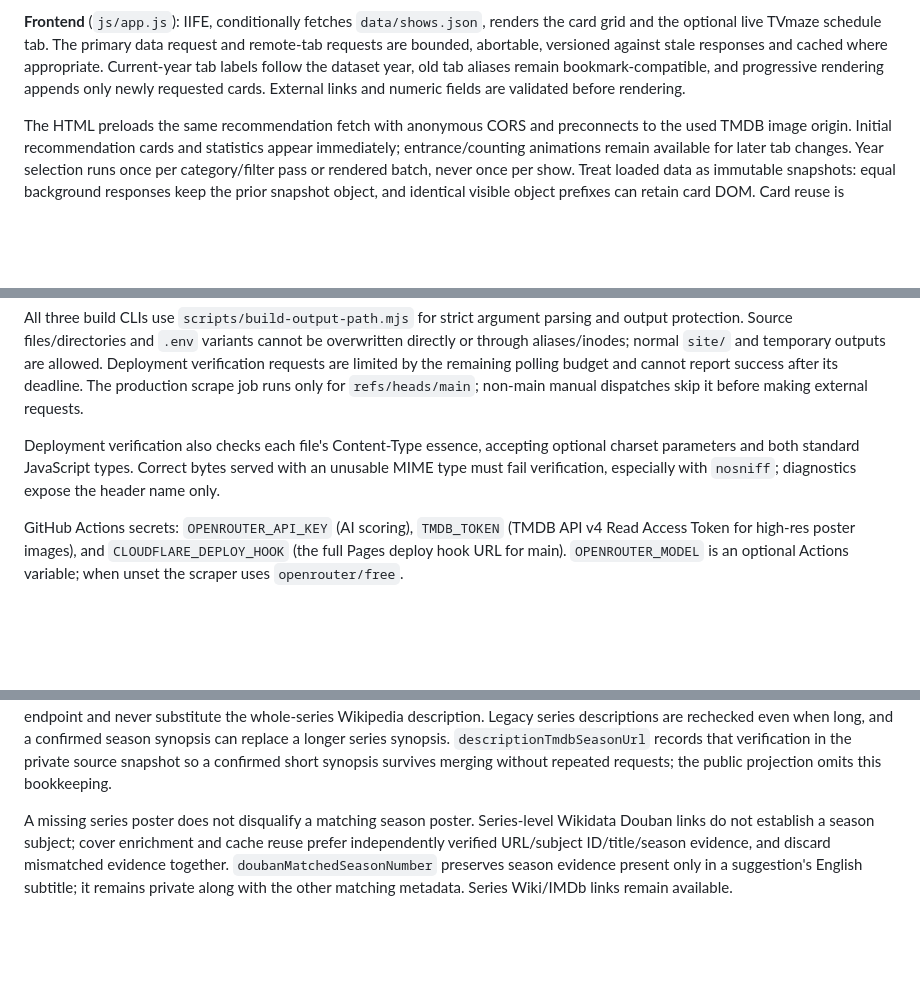
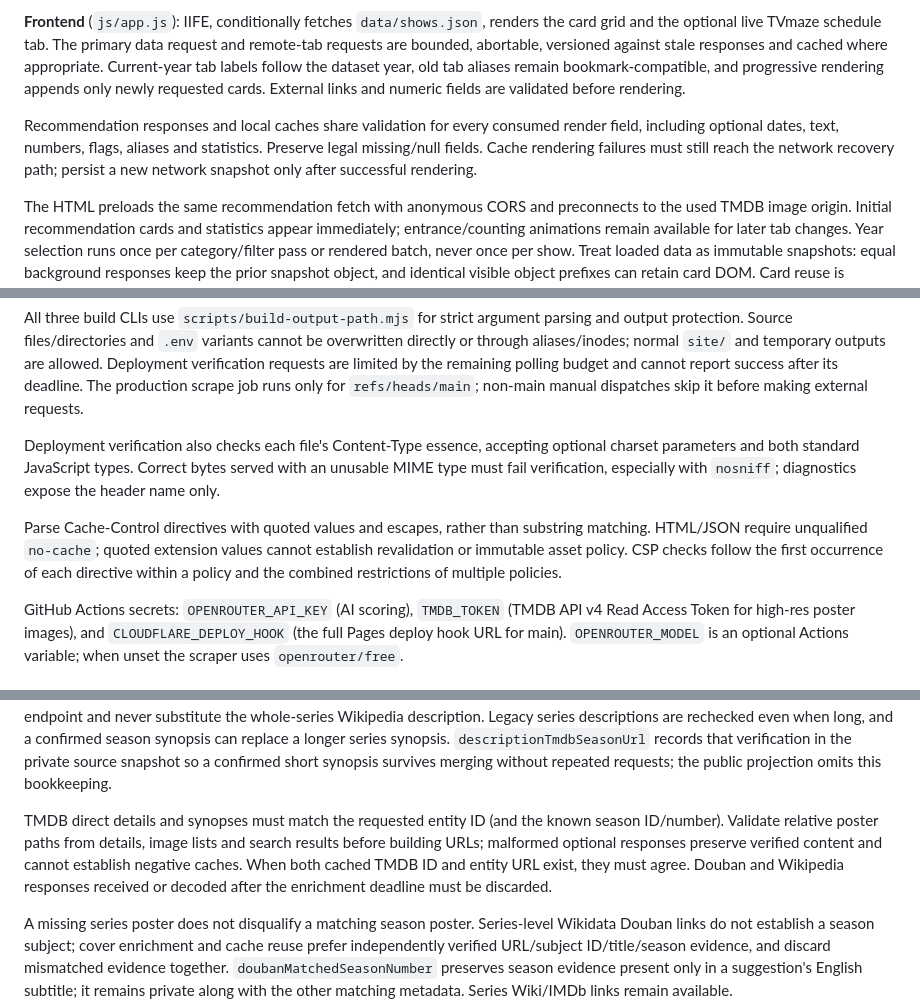
Before and after one commit to txdywy/iyf, a Markdown page: CLAUDE.md, 3 parts joined by grey strips. GitHub-like rendering; blank space fills up the shorter version.

```diff
--- a/CLAUDE.md
+++ b/CLAUDE.md
@@ -60,6 +60,8 @@ The test suite is dependency-free and uses Node's built-in test runner. `scripts
 
 **Frontend** (`js/app.js`): IIFE, conditionally fetches `data/shows.json`, renders the card grid and the optional live TVmaze schedule tab. The primary data request and remote-tab requests are bounded, abortable, versioned against stale responses and cached where appropriate. Current-year tab labels follow the dataset year, old tab aliases remain bookmark-compatible, and progressive rendering appends only newly requested cards. External links and numeric fields are validated before rendering.
 
+Recommendation responses and local caches share validation for every consumed render field, including optional dates, text, numbers, flags, aliases and statistics. Preserve legal missing/null fields. Cache rendering failures must still reach the network recovery path; persist a new network snapshot only after successful rendering.
+
 The HTML preloads the same recommendation fetch with anonymous CORS and preconnects to the used TMDB image origin. Initial recommendation cards and statistics appear immediately; entrance/counting animations remain available for later tab changes. Year selection runs once per category/filter pass or rendered batch, never once per show. Treat loaded data as immutable snapshots: equal background responses keep the prior snapshot object, and identical visible object prefixes can retain card DOM. Card reuse is invalidated by dataset identity, tab, computed year, recommendation maximum or a changed visible prefix; skeleton/error writes explicitly reset render tracking. Hashed CSS/JS use one-year immutable caching, while HTML/JSON continue revalidation. Deployment verification requires the immutable CSS/JS policy as well as HTML/JSON revalidation.
 
 Delivery-policy changes must also migrate an unchanged asset's URL when old response headers remain cached. Update that asset's delivery-version comment so its full-byte content hash changes, then verify both public domains. Do not relax the cache/header gate or replace the content hash with an unrelated version string.
@@ -78,6 +80,8 @@ All three build CLIs use `scripts/build-output-path.mjs` for strict argument par
 
 Deployment verification also checks each file's Content-Type essence, accepting optional charset parameters and both standard JavaScript types. Correct bytes served with an unusable MIME type must fail verification, especially with `nosniff`; diagnostics expose the header name only.
 
+Parse Cache-Control directives with quoted values and escapes, rather than substring matching. HTML/JSON require unqualified `no-cache`; quoted extension values cannot establish revalidation or immutable asset policy. CSP checks follow the first occurrence of each directive within a policy and the combined restrictions of multiple policies.
+
 GitHub Actions secrets: `OPENROUTER_API_KEY` (AI scoring), `TMDB_TOKEN` (TMDB API v4 Read Access Token for high-res poster images), and `CLOUDFLARE_DEPLOY_HOOK` (the full Pages deploy hook URL for main). `OPENROUTER_MODEL` is an optional Actions variable; when unset the scraper uses `openrouter/free`.
 
 ## Key Data Flow
@@ -95,6 +99,8 @@ Trusted description upgrades preserve any hard content exclusion already establi
 Long AI display copy must not suppress later TMDB/Wikipedia source prose, even when the reliable synopsis is shorter. External metadata has an independent state/timestamp from the positive cover cache: unknown results retry after 18 hours and complete results after 30 days. Refresh only reusable entities in the current run, grouped by media kind and TMDB ID; cap at six entities, concurrency three and 40 seconds within the global enrichment deadline. Migrate old entries gradually in oldest-first order; retain independently verified season subjects and reliable existing links, and reject malformed or late results. These cache fields stay private; public projection also omits the unused `coverSource` field.
 
 Season-specific TMDB covers require observed series identity and the matching season number. A title copied from the input or a previously published URL is insufficient evidence for an unverified series. Rejected identities must remain rejected across negative-cache retries; confirmed mismatches clear associated cached external links and sourced descriptions as well as the TMDB link and poster. Independently verified metadata and transient failures preserve reliable media. Season descriptions use the matching season endpoint and never substitute the whole-series Wikipedia description. Legacy series descriptions are rechecked even when long, and a confirmed season synopsis can replace a longer series synopsis. `descriptionTmdbSeasonUrl` records that verification in the private source snapshot so a confirmed short synopsis survives merging without repeated requests; the public projection omits this bookkeeping.
+
+TMDB direct details and synopses must match the requested entity ID (and the known season ID/number). Validate relative poster paths from details, image lists and search results before building URLs; malformed optional responses preserve verified content and cannot establish negative caches. When both cached TMDB ID and entity URL exist, they must agree. Douban and Wikipedia responses received or decoded after the enrichment deadline must be discarded.
 
 A missing series poster does not disqualify a matching season poster. Series-level Wikidata Douban links do not establish a season subject; cover enrichment and cache reuse prefer independently verified URL/subject ID/title/season evidence, and discard mismatched evidence together. `doubanMatchedSeasonNumber` preserves season evidence present only in a suggestion's English subtitle; it remains private along with the other matching metadata. Series Wiki/IMDb links remain available.
 
```
Also changed, not shown: README.md (+5 -1 lines).
